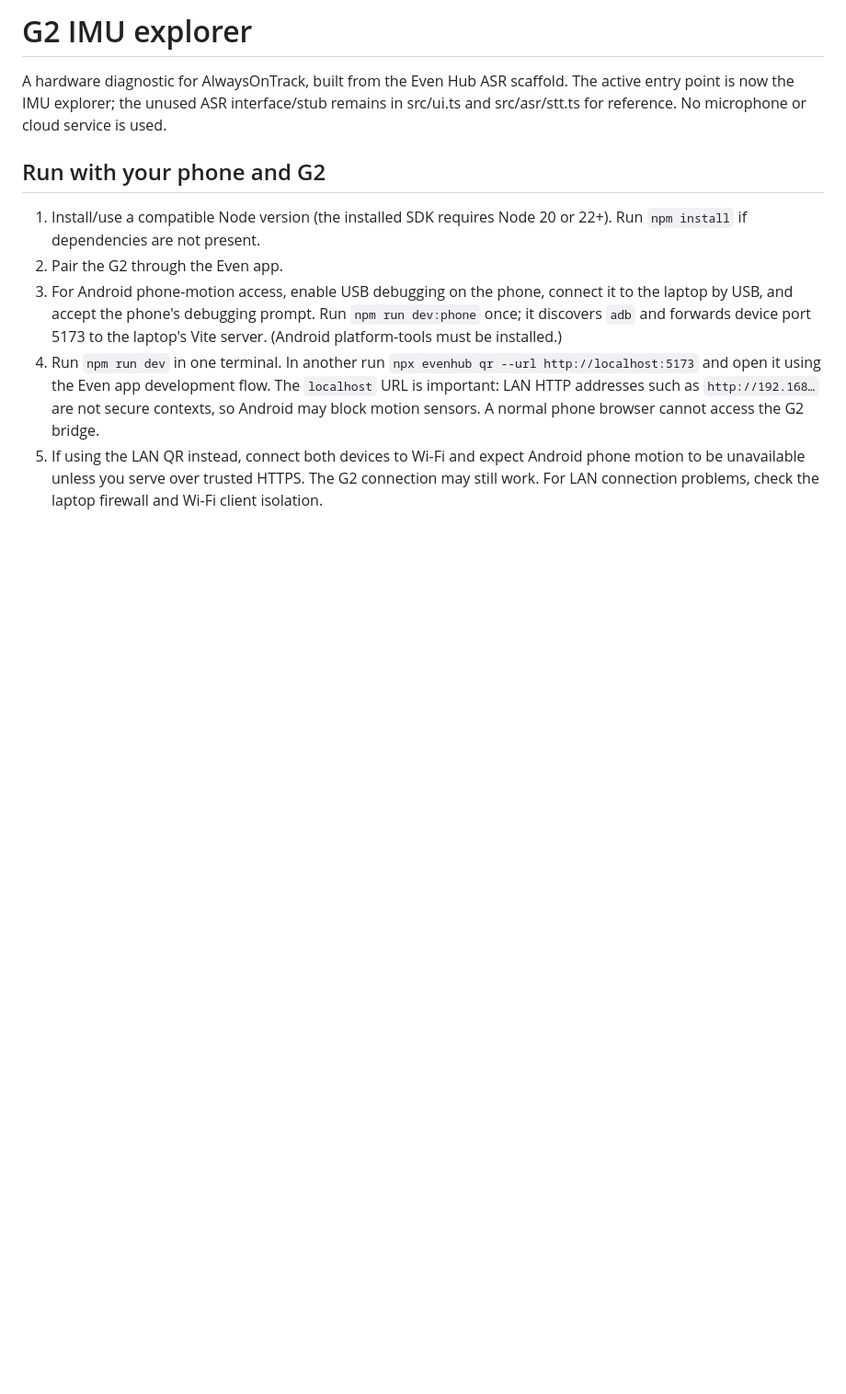
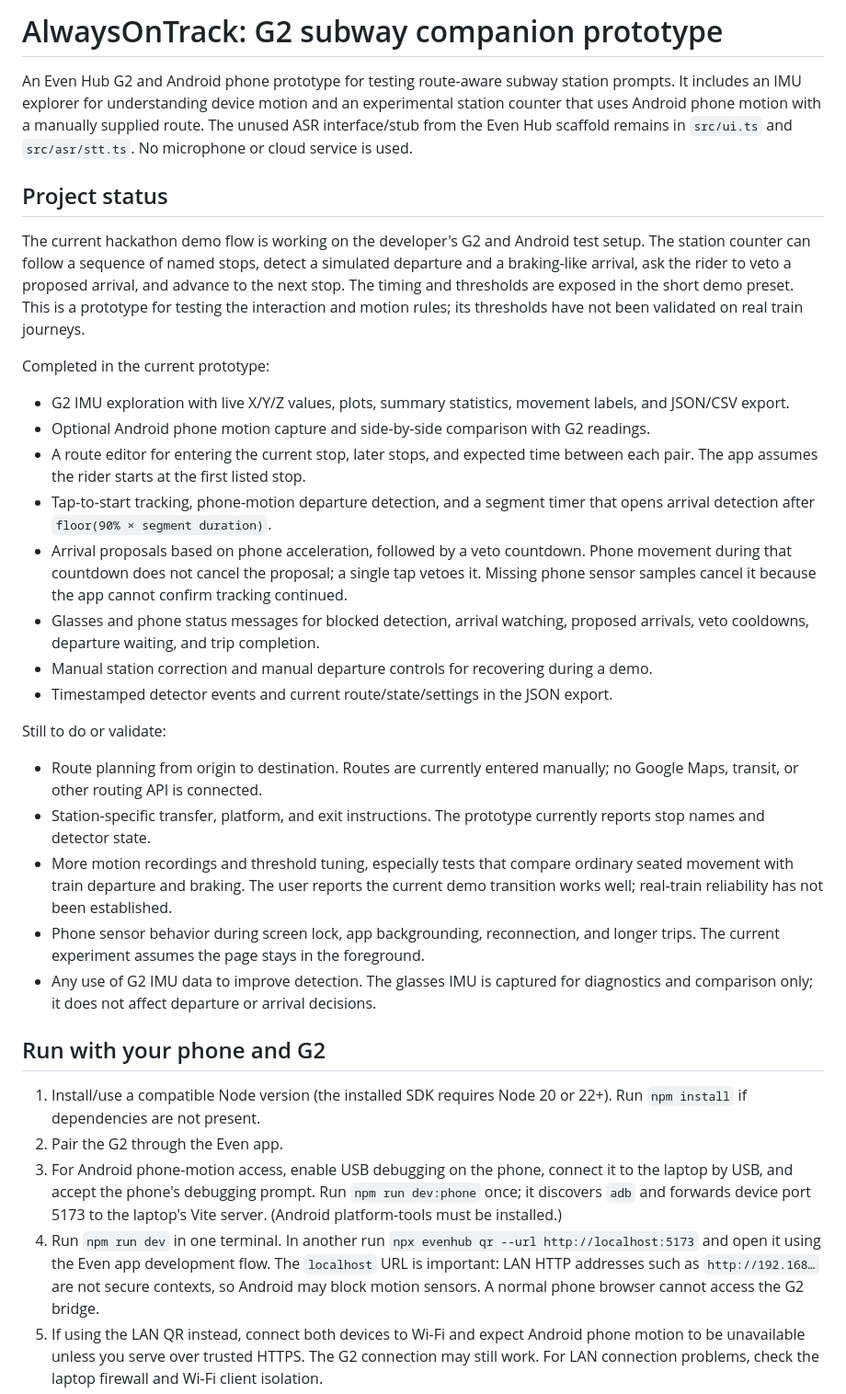
Before and after one commit to Bobydong/alwaysOnTrack, a Markdown page: README.md, the part around the change. Shown at 92% size. Drawn GitHub-style; blank space fills up the shorter version.

Commit message:
working v1

```diff
--- a/README.md
+++ b/README.md
@@ -1,6 +1,29 @@
-# G2 IMU explorer
+# AlwaysOnTrack: G2 subway companion prototype
 
-A hardware diagnostic for AlwaysOnTrack, built from the Even Hub ASR scaffold. The active entry point is now the IMU explorer; the unused ASR interface/stub remains in src/ui.ts and src/asr/stt.ts for reference. No microphone or cloud service is used.
+An Even Hub G2 and Android phone prototype for testing route-aware subway station prompts. It includes an IMU explorer for understanding device motion and an experimental station counter that uses Android phone motion with a manually supplied route. The unused ASR interface/stub from the Even Hub scaffold remains in `src/ui.ts` and `src/asr/stt.ts`. No microphone or cloud service is used.
+
+## Project status
+
+The current hackathon demo flow is working on the developer's G2 and Android test setup. The station counter can follow a sequence of named stops, detect a simulated departure and a braking-like arrival, ask the rider to veto a proposed arrival, and advance to the next stop. The timing and thresholds are exposed in the short demo preset. This is a prototype for testing the interaction and motion rules; its thresholds have not been validated on real train journeys.
+
+Completed in the current prototype:
+
+- G2 IMU exploration with live X/Y/Z values, plots, summary statistics, movement labels, and JSON/CSV export.
+- Optional Android phone motion capture and side-by-side comparison with G2 readings.
+- A route editor for entering the current stop, later stops, and expected time between each pair. The app assumes the rider starts at the first listed stop.
+- Tap-to-start tracking, phone-motion departure detection, and a segment timer that opens arrival detection after `floor(90% × segment duration)`.
+- Arrival proposals based on phone acceleration, followed by a veto countdown. Phone movement during that countdown does not cancel the proposal; a single tap vetoes it. Missing phone sensor samples cancel it because the app cannot confirm tracking continued.
+- Glasses and phone status messages for blocked detection, arrival watching, proposed arrivals, veto cooldowns, departure waiting, and trip completion.
+- Manual station correction and manual departure controls for recovering during a demo.
+- Timestamped detector events and current route/state/settings in the JSON export.
+
+Still to do or validate:
+
+- Route planning from origin to destination. Routes are currently entered manually; no Google Maps, transit, or other routing API is connected.
+- Station-specific transfer, platform, and exit instructions. The prototype currently reports stop names and detector state.
+- More motion recordings and threshold tuning, especially tests that compare ordinary seated movement with train departure and braking. The user reports the current demo transition works well; real-train reliability has not been established.
+- Phone sensor behavior during screen lock, app backgrounding, reconnection, and longer trips. The current experiment assumes the page stays in the foreground.
+- Any use of G2 IMU data to improve detection. The glasses IMU is captured for diagnostics and comparison only; it does not affect departure or arrival decisions.
 
 ## Run with your phone and G2
 
```
